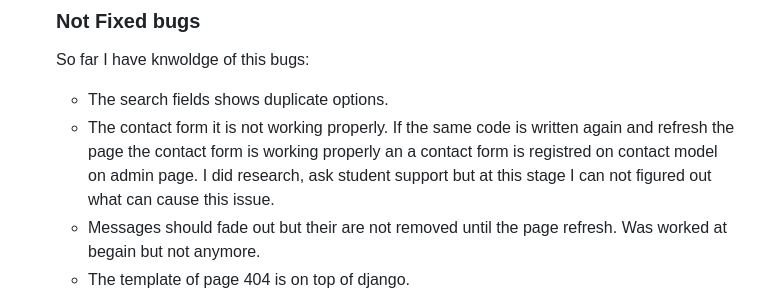
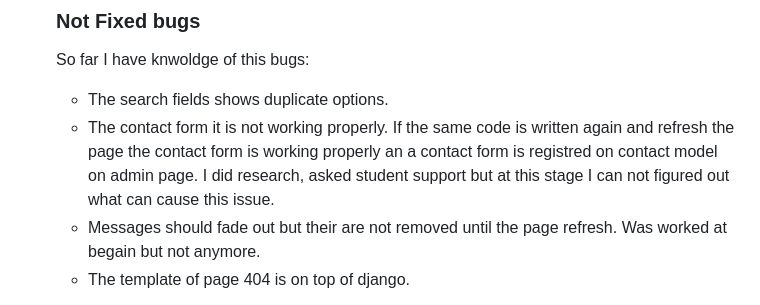
Before and after one commit to fitabigail/Lamborghini-Deals, a Markdown page: README.md, the part around one of its changes. Drawn GitHub-style; folded sections open.

```diff
--- a/README.md
+++ b/README.md
@@ -684,7 +687,7 @@ There are four data models in this project. Car Model, EnquiryForm Model, Contac
 
 So far I have knwoldge of this bugs:
 - The search fields shows duplicate options.
-- The contact form it is not working properly. If the same code is written again and refresh the page the contact form is working properly an a contact form is registred on contact model on admin page. I did research, ask student support but at this stage I can  not figured out what can cause this issue.
+- The contact form it is not working properly. If the same code is written again and refresh the page the contact form is working properly an a contact form is registred on contact model on admin page. I did research, asked student support but at this stage I can  not figured out what can cause this issue.
 - Messages should fade out but their are not removed until the page refresh. Was worked at begain but not anymore.
 - The template of page 404 is on top of django.
 
```
Also changed, not shown: other parts of README.md (+4 -1 lines).
